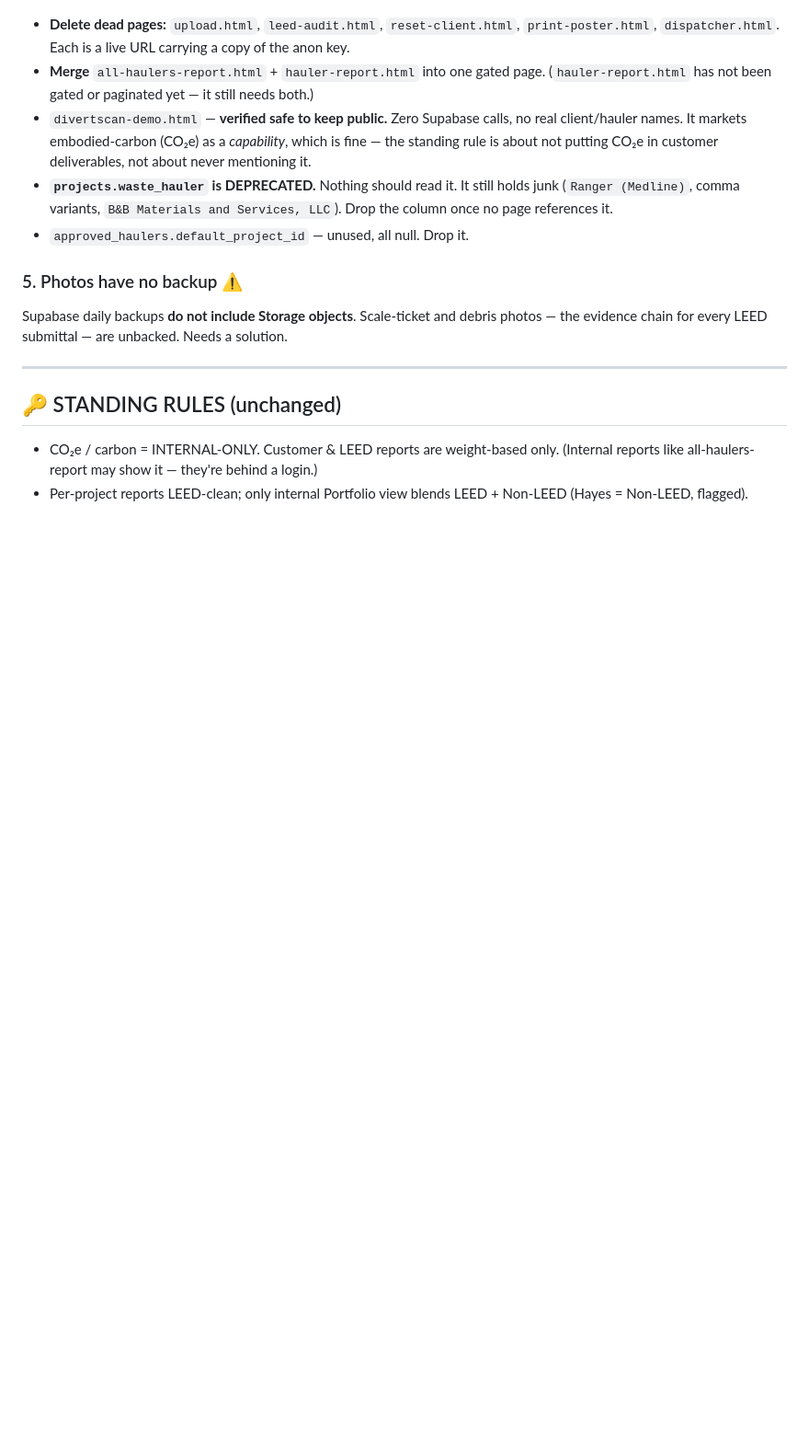
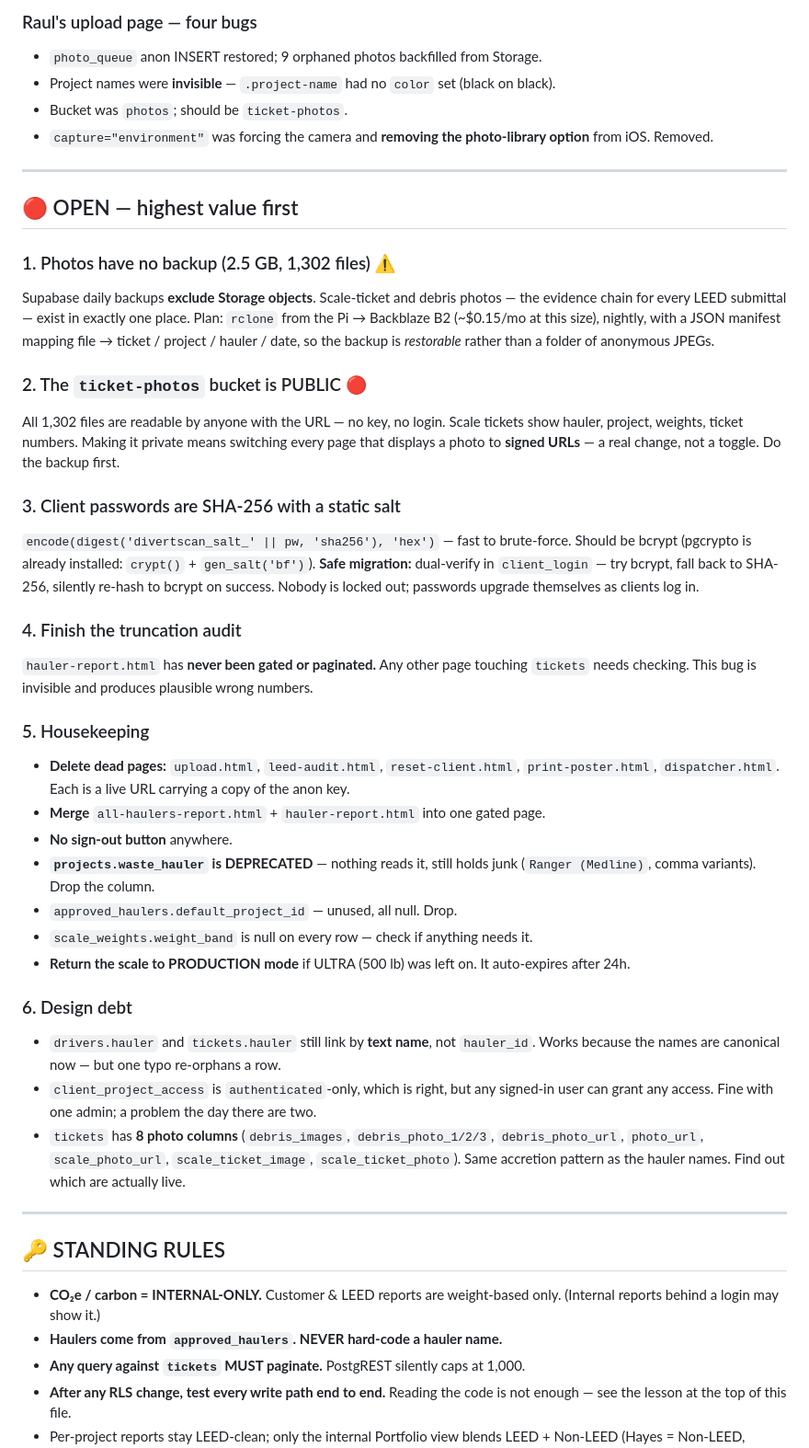
Before and after one commit to 24kr97gsxq-prog/divertscan.com, a Markdown page: DivertScan_TODO.md, the part around one of its changes. Shown at 92% size. GitHub-like rendering; blank space fills up the shorter version.

```diff
--- a/DivertScan_TODO.md
+++ b/DivertScan_TODO.md
@@ -150,26 +115,69 @@ Blocked on items 1 and 2.
+### Raul's upload page — four bugs
+- `photo_queue` anon INSERT restored; 9 orphaned photos backfilled from Storage.
+- Project names were **invisible** — `.project-name` had no `color` set (black on black).
+- Bucket was `photos`; should be `ticket-photos`.
+- `capture="environment"` was forcing the camera and **removing the photo-library
+  option** from iOS. Removed.
+
+---
+
+## 🔴 OPEN — highest value first
+
+### 1. Photos have no backup (2.5 GB, 1,302 files) ⚠️
+Supabase daily backups **exclude Storage objects**. Scale-ticket and debris photos —
+the evidence chain for every LEED submittal — exist in exactly one place.
+Plan: `rclone` from the Pi → Backblaze B2 (~$0.15/mo at this size), nightly, with a
+JSON manifest mapping file → ticket / project / hauler / date, so the backup is
+*restorable* rather than a folder of anonymous JPEGs.
+
+### 2. The `ticket-photos` bucket is PUBLIC 🔴
+All 1,302 files are readable by anyone with the URL — no key, no login. Scale tickets
+show hauler, project, weights, ticket numbers. Making it private means switching every
+page that displays a photo to **signed URLs** — a real change, not a toggle. Do the
+backup first.
+
+### 3. Client passwords are SHA-256 with a static salt
+`encode(digest('divertscan_salt_' || pw, 'sha256'), 'hex')` — fast to brute-force.
+Should be bcrypt (pgcrypto is already installed: `crypt()` + `gen_salt('bf')`).
+**Safe migration:** dual-verify in `client_login` — try bcrypt, fall back to SHA-256,
+silently re-hash to bcrypt on success. Nobody is locked out; passwords upgrade
+themselves as clients log in.
+
+### 4. Finish the truncation audit
+`hauler-report.html` has **never been gated or paginated.** Any other page touching
+`tickets` needs checking. This bug is invisible and produces plausible wrong numbers.
+
+### 5. Housekeeping
 - **Delete dead pages:** `upload.html`, `leed-audit.html`, `reset-client.html`,
   `print-poster.html`, `dispatcher.html`. Each is a live URL carrying a copy of the
   anon key.
 - **Merge** `all-haulers-report.html` + `hauler-report.html` into one gated page.
-  (`hauler-report.html` has not been gated or paginated yet — it still needs both.)
-- `divertscan-demo.html` — **verified safe to keep public.** Zero Supabase calls,
-  no real client/hauler names. It markets embodied-carbon (CO₂e) as a *capability*,
-  which is fine — the standing rule is about not putting CO₂e in customer
-  deliverables, not about never mentioning it.
-- **`projects.waste_hauler` is DEPRECATED.** Nothing should read it. It still holds
-  junk (`Ranger (Medline)`, comma variants, `B&B Materials and Services, LLC`).
-  Drop the column once no page references it.
-- `approved_haulers.default_project_id` — unused, all null. Drop it.
+- **No sign-out button** anywhere.
+- **`projects.waste_hauler` is DEPRECATED** — nothing reads it, still holds junk
+  (`Ranger (Medline)`, comma variants). Drop the column.
+- `approved_haulers.default_project_id` — unused, all null. Drop.
+- `scale_weights.weight_band` is null on every row — check if anything needs it.
+- **Return the scale to PRODUCTION mode** if ULTRA (500 lb) was left on. It
+  auto-expires after 24h.
 
-### 5. Photos have no backup ⚠️
-Supabase daily backups **do not include Storage objects**. Scale-ticket and debris
-photos — the evidence chain for every LEED submittal — are unbacked. Needs a
-solution.
+### 6. Design debt
+- `drivers.hauler` and `tickets.hauler` still link by **text name**, not `hauler_id`.
+  Works because the names are canonical now — but one typo re-orphans a row.
+- `client_project_access` is `authenticated`-only, which is right, but any signed-in
+  user can grant any access. Fine with one admin; a problem the day there are two.
+- `tickets` has **8 photo columns** (`debris_images`, `debris_photo_1/2/3`,
+  `debris_photo_url`, `photo_url`, `scale_photo_url`, `scale_ticket_image`,
+  `scale_ticket_photo`). Same accretion pattern as the hauler names. Find out which
+  are actually live.
 
 ---
 
-## 🔑 STANDING RULES (unchanged)
-- CO₂e / carbon = INTERNAL-ONLY. Customer & LEED reports are weight-based only.
-  (Internal reports like all-haulers-report may show it — they're behind a login.)
-- Per-project reports LEED-clean; only internal Portfolio view blends
+## 🔑 STANDING RULES
+- **CO₂e / carbon = INTERNAL-ONLY.** Customer & LEED reports are weight-based only.
+  (Internal reports behind a login may show it.)
+- **Haulers come from `approved_haulers`. NEVER hard-code a hauler name.**
+- **Any query against `tickets` MUST paginate.** PostgREST silently caps at 1,000.
+- **After any RLS change, test every write path end to end.** Reading the code is not
+  enough — see the lesson at the top of this file.
+- Per-project reports stay LEED-clean; only the internal Portfolio view blends
   LEED + Non-LEED (Hayes = Non-LEED, flagged).
```
Also changed, not shown: other parts of DivertScan_TODO.md (+121 -134 lines).
